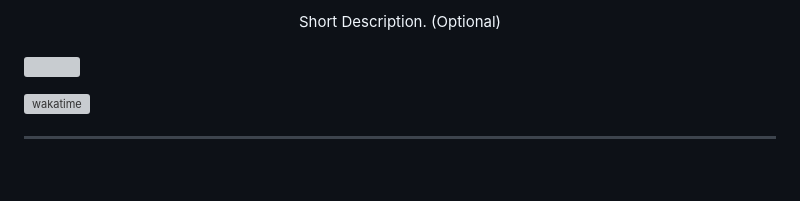
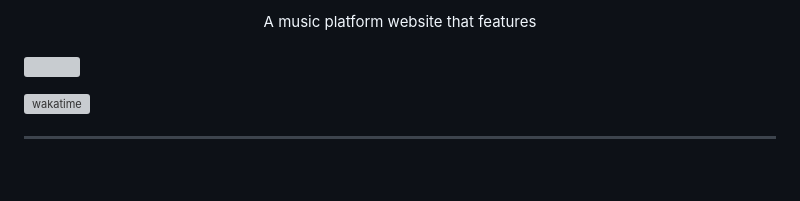
Before and after one commit to FEU-TECH-Advance-Web-Design-Ramirez/AWD-Finals-Bergmite, a Markdown page: readme.md, the part around one of its changes. GitHub-like rendering; grey boxes are pictures that could not be loaded.

Commit message:
docs(readme.md): edit readme

```diff
--- a/readme.md
+++ b/readme.md
@@ -15,5 +13,5 @@
 <div align="center">
-  Short Description. (Optional)
+  A music platform website that features
 </div>
 
 <br />
```
Also changed, not shown: other parts of readme.md (+3 -5 lines).
